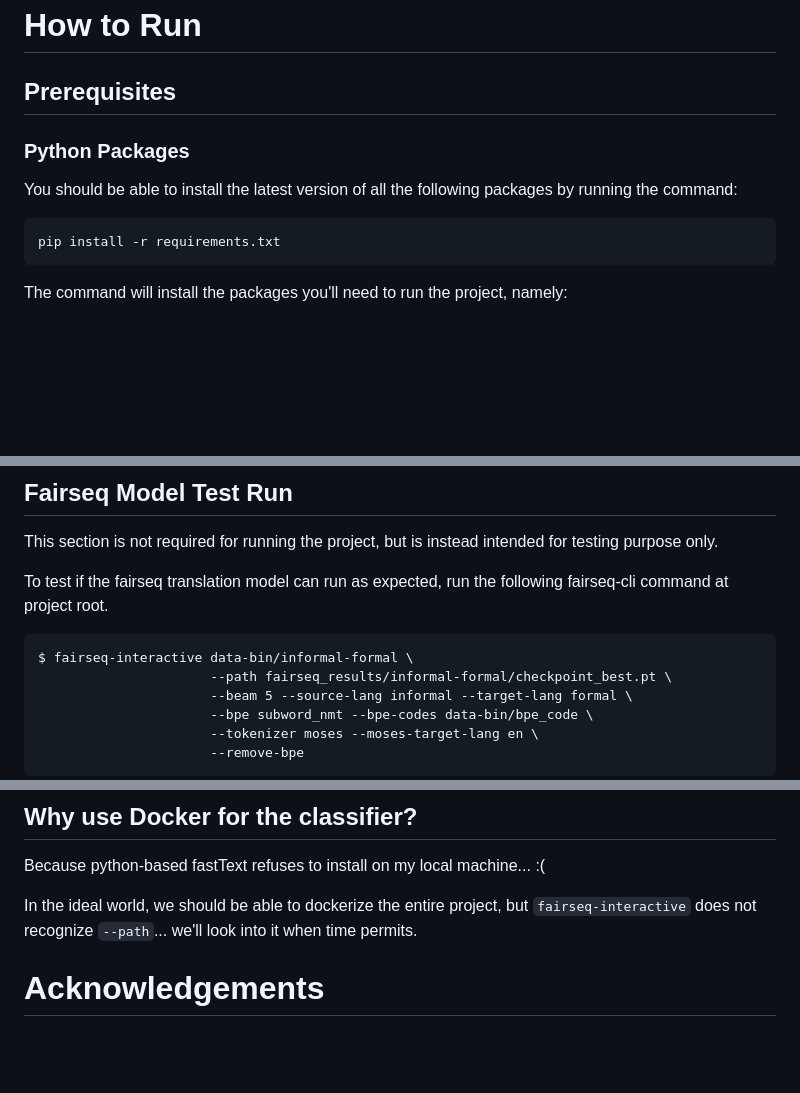
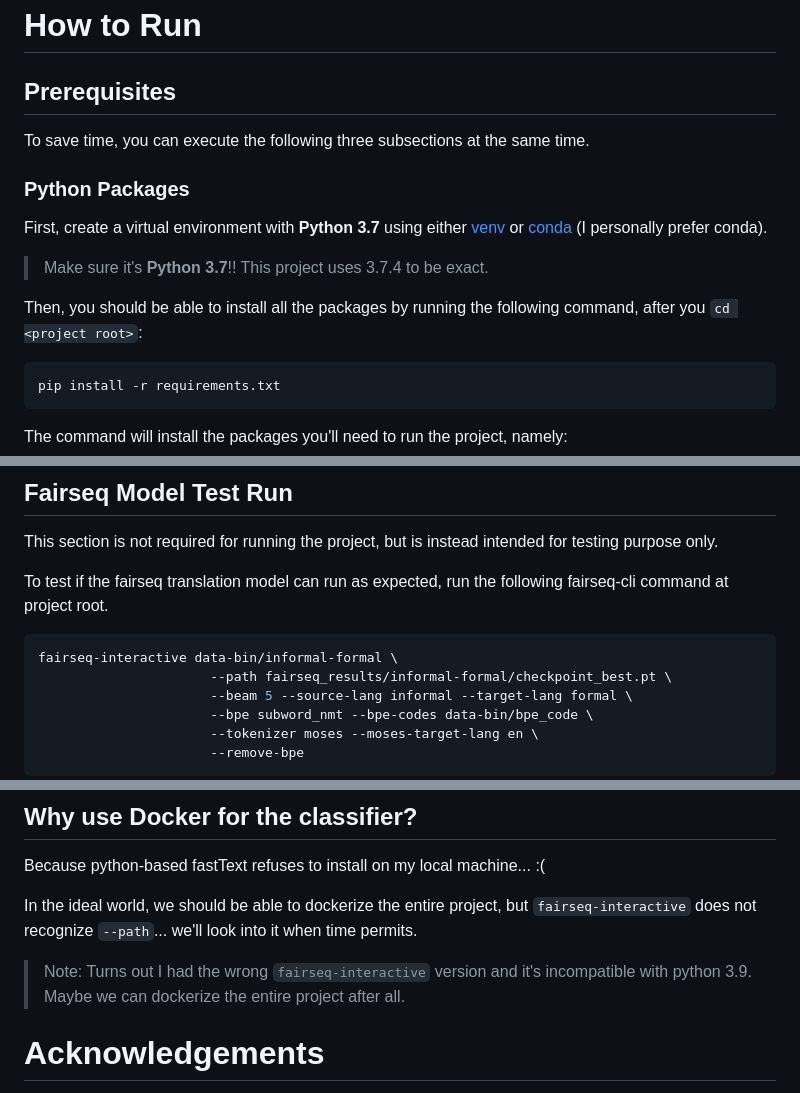
Before and after one commit to yonglin-wang/formality-styler, a Markdown page: README.md, 3 parts joined by grey strips. Drawn GitHub-style; blank space fills up the shorter version.

````diff
--- a/README.md
+++ b/README.md
@@ -3,8 +3,12 @@
 
 # How to Run
 ## Prerequisites
+To save time, you can execute the following three subsections at the same time.
 ### Python Packages
-You should be able to install the latest version of all the following packages by running the command:
+First, create a virtual environment with **Python 3.7** using either [venv](https://packaging.python.org/guides/installing-using-pip-and-virtual-environments/#creating-a-virtual-environment) or [conda](https://conda.io/projects/conda/en/latest/user-guide/tasks/manage-environments.html#creating-an-environment-with-commands) (I personally prefer conda).
+> Make sure it's **Python 3.7**!! This project uses 3.7.4 to be exact.
+
+Then, you should be able to install all the packages by running the following command, after you ```cd <project root>```:
 ```shell script
 pip install -r requirements.txt
 ```
@@ -47,8 +50,8 @@ This might take a couple of minutes. Now the docker image will be ready for runn
 This section is not required for running the project, but is instead intended for testing purpose only.
 
 To test if the fairseq translation model can run as expected, run the following fairseq-cli command at project root.
-```
-$ fairseq-interactive data-bin/informal-formal \
+```shell script
+fairseq-interactive data-bin/informal-formal \
                       --path fairseq_results/informal-formal/checkpoint_best.pt \
                       --beam 5 --source-lang informal --target-lang formal \
                       --bpe subword_nmt --bpe-codes data-bin/bpe_code \
@@ -153,6 +168,7 @@ To close the port, you'll need to terminate the occupying process:
 Because python-based fastText refuses to install on my local machine... :(
 
 In the ideal world, we should be able to dockerize the entire project, but ```fairseq-interactive``` does not recognize ```--path```... we'll look into it when time permits.
+> Note: Turns out I had the wrong ```fairseq-interactive``` version and it's incompatible with python 3.9. Maybe we can dockerize the entire project after all.
 
 # Acknowledgements
 This project cannot be realized without the generous guidance from Prof. Constantine Lignos.
````
Also changed, not shown: other parts of README.md (+17 -6 lines), static/UI_homepage.png (added), 1 other file.
